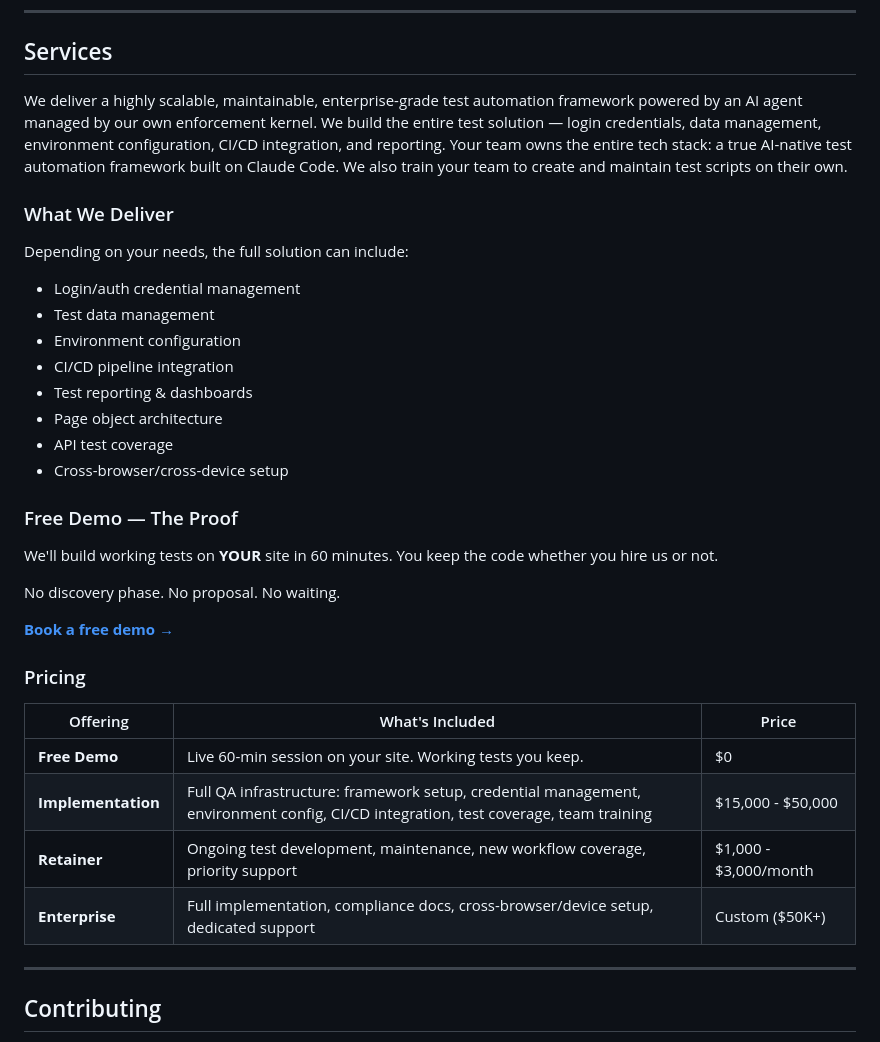
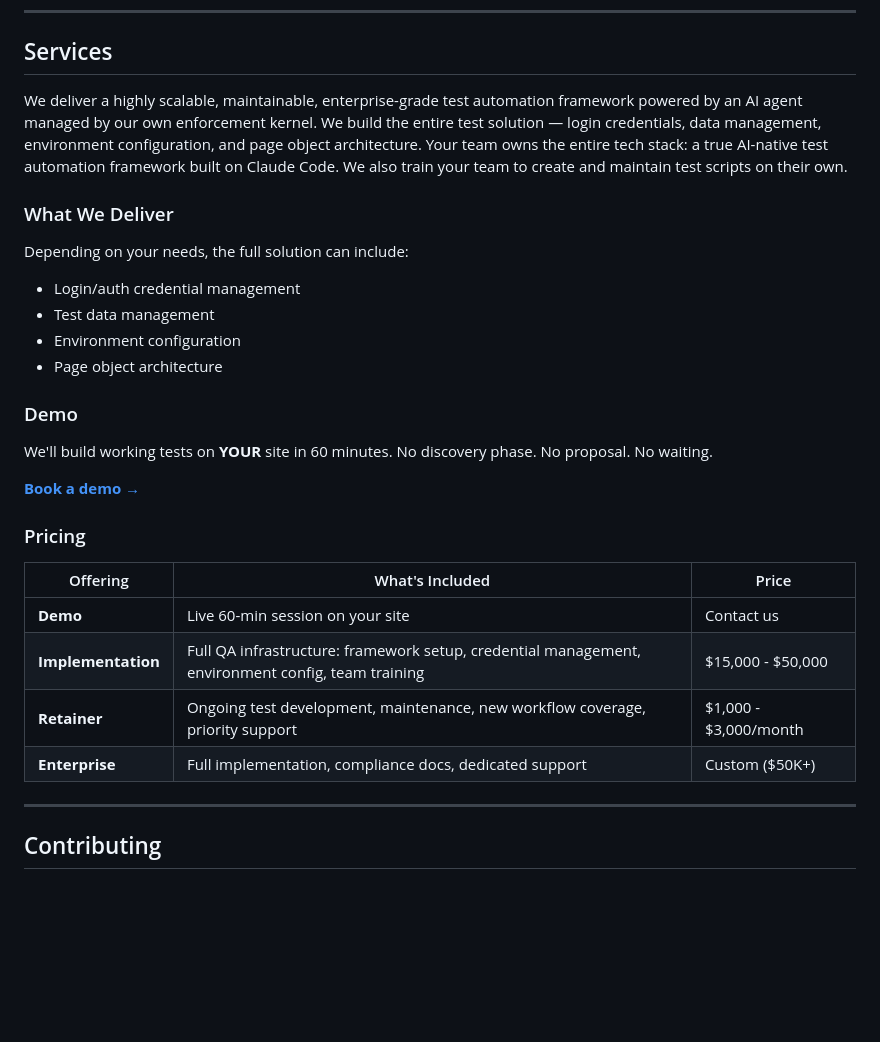
Before and after one commit to isagawa-qa/platform-selenium, a Markdown page: README.md, the part around the change. Rendered like a GitHub page; blank space fills up the shorter version.

Commit message:
fix: trim services section — remove extras, no freebies
- Remove CI/CD, dashboards, API coverage, cross-browser/device from
  solution list and pricing tiers
- Remove freebie language ("you keep the code whether you hire us or not")
- Demo pricing changed from $0 to "Contact us"

Co-Authored-By: Claude Opus 4.6 <noreply@anthropic.com>

```diff
--- a/README.md
+++ b/README.md
@@ -190,7 +190,7 @@ This is AI you can actually delegate QA to.
 
 ## Services
 
-We deliver a highly scalable, maintainable, enterprise-grade test automation framework powered by an AI agent managed by our own enforcement kernel. We build the entire test solution — login credentials, data management, environment configuration, CI/CD integration, and reporting. Your team owns the entire tech stack: a true AI-native test automation framework built on Claude Code. We also train your team to create and maintain test scripts on their own.
+We deliver a highly scalable, maintainable, enterprise-grade test automation framework powered by an AI agent managed by our own enforcement kernel. We build the entire test solution — login credentials, data management, environment configuration, and page object architecture. Your team owns the entire tech stack: a true AI-native test automation framework built on Claude Code. We also train your team to create and maintain test scripts on their own.
 
 ### What We Deliver
 
@@ -199,28 +199,22 @@ Depending on your needs, the full solution can include:
 - Login/auth credential management
 - Test data management
 - Environment configuration
-- CI/CD pipeline integration
-- Test reporting & dashboards
 - Page object architecture
-- API test coverage
-- Cross-browser/cross-device setup
 
-### Free Demo — The Proof
+### Demo
 
-We'll build working tests on **YOUR** site in 60 minutes. You keep the code whether you hire us or not.
+We'll build working tests on **YOUR** site in 60 minutes. No discovery phase. No proposal. No waiting.
 
-No discovery phase. No proposal. No waiting.
-
-**[Book a free demo →](https://github.com/isagawa-qa/platform/discussions)**
+**[Book a demo →](https://github.com/isagawa-qa/platform/discussions)**
 
 ### Pricing
 
 | Offering | What's Included | Price |
 |----------|----------------|-------|
-| **Free Demo** | Live 60-min session on your site. Working tests you keep. | $0 |
-| **Implementation** | Full QA infrastructure: framework setup, credential management, environment config, CI/CD integration, test coverage, team training | $15,000 - $50,000 |
+| **Demo** | Live 60-min session on your site | Contact us |
+| **Implementation** | Full QA infrastructure: framework setup, credential management, environment config, team training | $15,000 - $50,000 |
 | **Retainer** | Ongoing test development, maintenance, new workflow coverage, priority support | $1,000 - $3,000/month |
-| **Enterprise** | Full implementation, compliance docs, cross-browser/device setup, dedicated support | Custom ($50K+) |
+| **Enterprise** | Full implementation, compliance docs, dedicated support | Custom ($50K+) |
 
 ---
 
```
